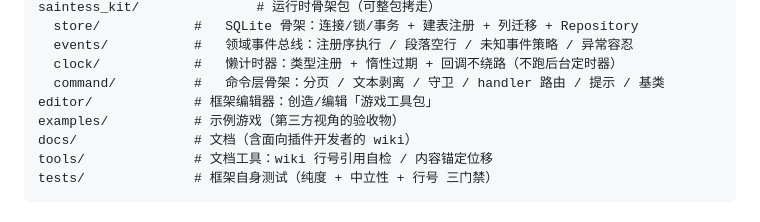
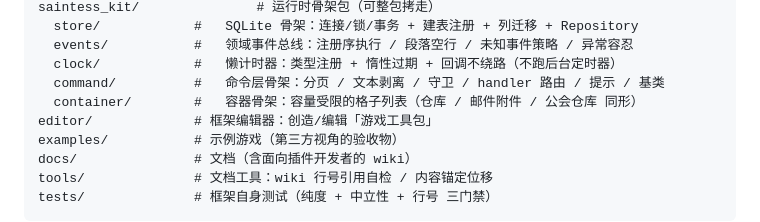
Before and after one commit to yuyuaqwq/SaintessEngine, a Markdown page: README.md, the part around the change. Drawn GitHub-style.

Commit message:
docs(readme): 目录树补 container/

```diff
--- a/README.md
+++ b/README.md
@@ -56,6 +56,7 @@ saintess_kit/               # 运行时骨架包（可整包拷走）
   events/           #   领域事件总线：注册序执行 / 段落空行 / 未知事件策略 / 异常容忍
   clock/            #   懒计时器：类型注册 + 惰性过期 + 回调不绕路（不跑后台定时器）
   command/          #   命令层骨架：分页 / 文本剥离 / 守卫 / handler 路由 / 提示 / 基类
+  container/        #   容器骨架：容量受限的格子列表（仓库 / 邮件附件 / 公会仓库 同形）
 editor/             # 框架编辑器：创造/编辑「游戏工具包」
 examples/           # 示例游戏（第三方视角的验收物）
 docs/               # 文档（含面向插件开发者的 wiki）
```
